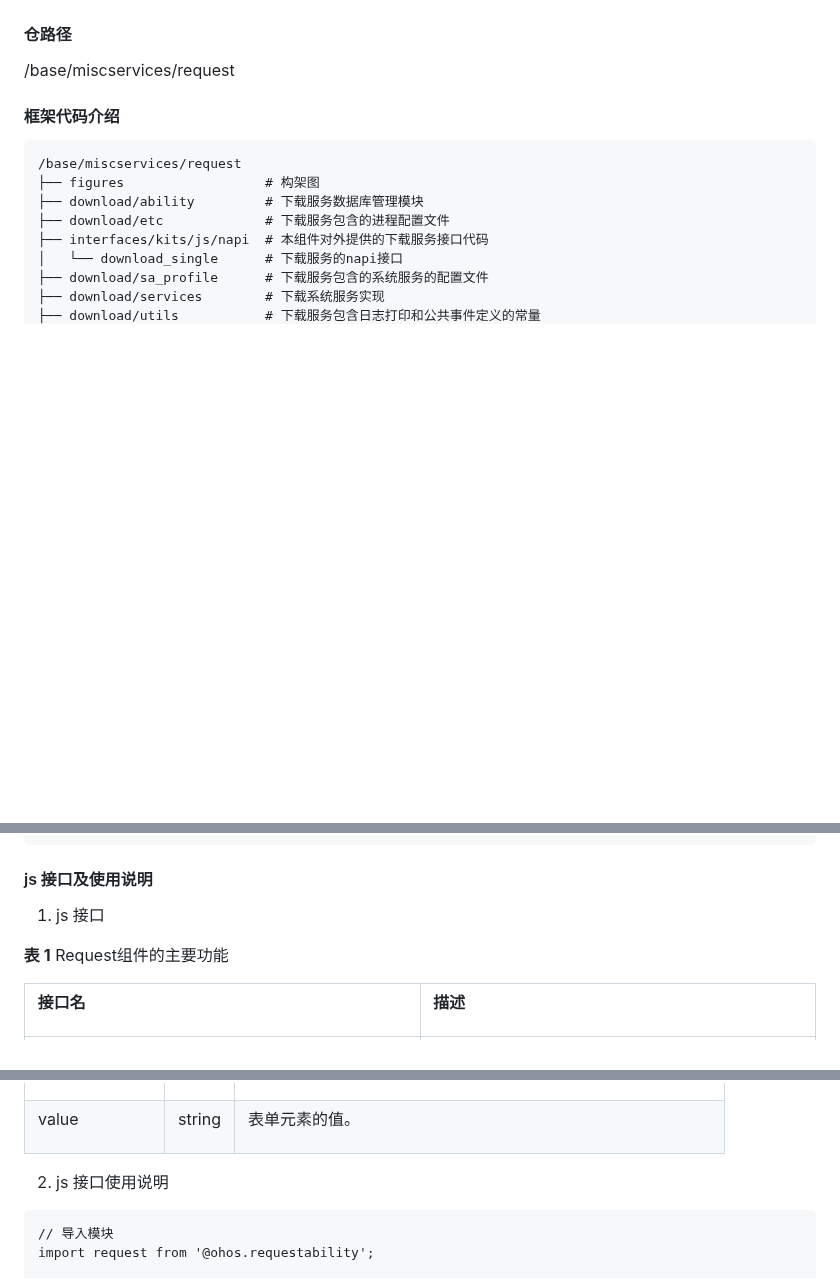
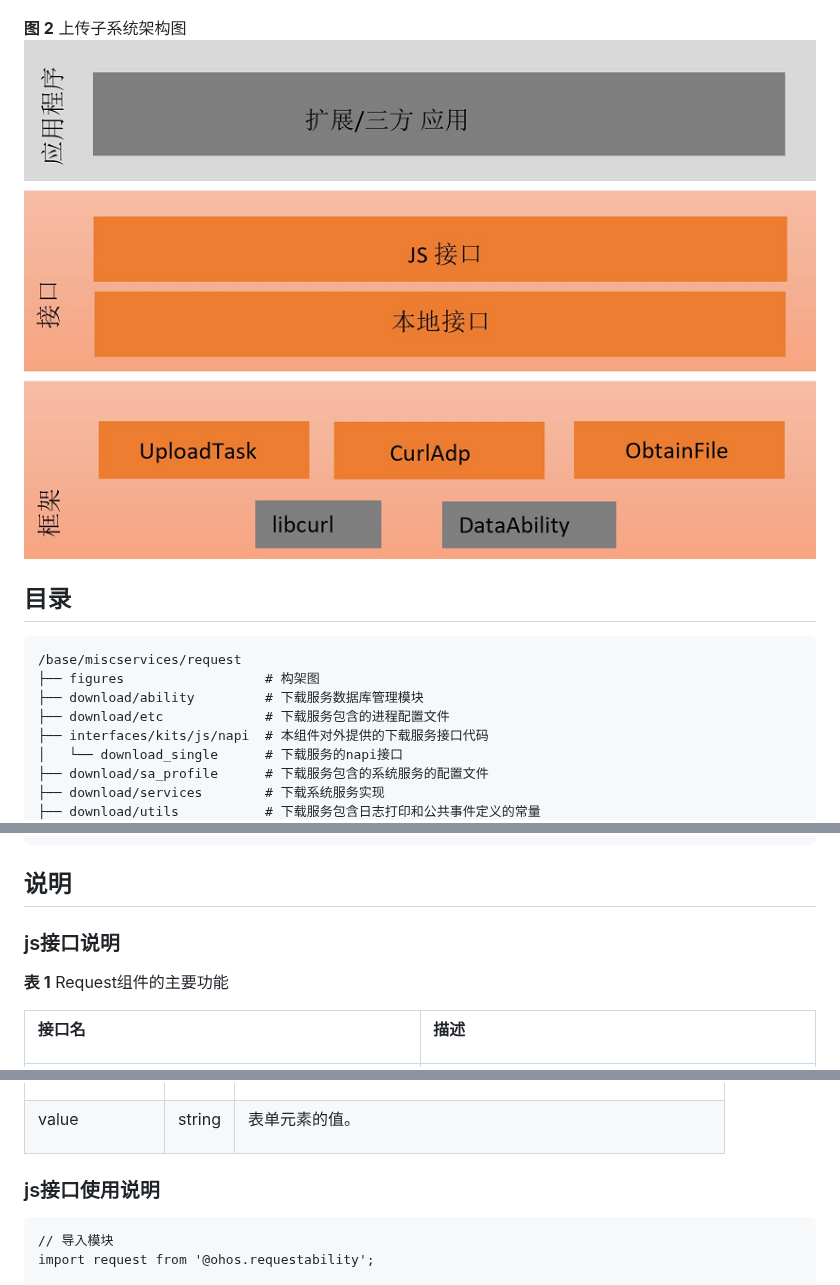
Before and after one commit to eclipse-oniro-mirrors/request_request, a Markdown page: README_ZH.md, 3 parts joined by grey strips. Rendered like a GitHub page; pictures changed too: figures/subsystem_architecture_zh.png (added); blank space fills up the shorter version.

````diff
--- a/README_ZH.md
+++ b/README_ZH.md
@@ -7,11 +7,10 @@ Request组件向三方应用提供系统下载/上传服务能力，以支撑应
 **图 1** 下载子系统架构图
 ![](figures/download_architecture.png "子系统架构图")
 
-#### 仓路径
+**图 2** 上传子系统架构图
+![](figures/subsystem_architecture_zh.png "子系统架构图")
 
-/base/miscservices/request
-
-#### 框架代码介绍
+## 目录
 
 ```
 /base/miscservices/request
@@ -30,11 +29,12 @@ Request组件向三方应用提供系统下载/上传服务能力，以支撑应
 └── upload/unitest           # 上传模块的单元测试
 ```
 
-#### js 接口及使用说明
+##  说明
 
-1.  js 接口
+###  js接口说明
 
 **表 1**  Request组件的主要功能
+
 <table><thead align="left"><tr id="row143351854201012"><th class="cellrowborder" valign="top" width="50%" id="mcps1.2.3.1.1"><p id="p103351154121010"><a name="p103351154121010"></a><a name="p103351154121010"></a>接口名</p>
 </th>
 <th class="cellrowborder" valign="top" width="50%" id="mcps1.2.3.1.2"><p id="p1033585416105"><a name="p1033585416105"></a><a name="p1033585416105"></a>描述</p>
@@ -465,7 +465,7 @@ internal://cache/path/to/file.txt</p>
 </tbody>
 </table>
 
-2.  js 接口使用说明
+###  js接口使用说明
 
 ```
 // 导入模块
````
Also changed, not shown: other parts of README_ZH.md (+5 -46 lines), 10 other files.
